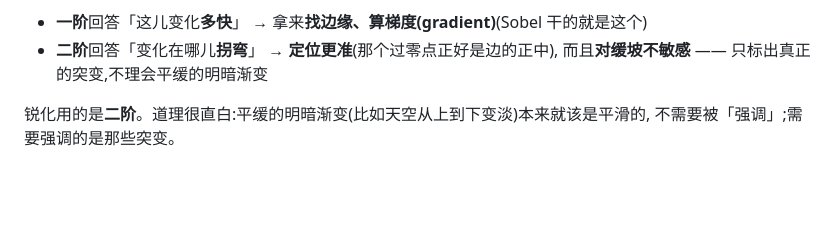
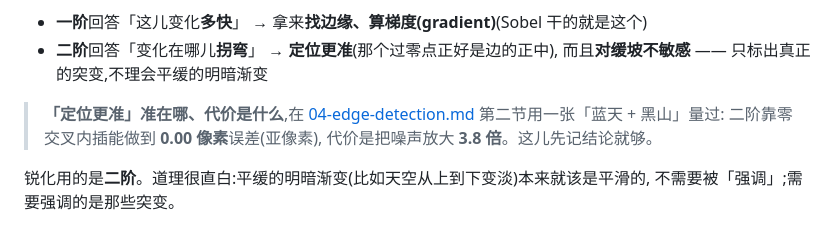
Before and after one commit to xiaerfei/ImageProcessing-Playground, a Markdown page: Documents/05-spatial-filtering/03-sharpening.md, the part around the change. Drawn GitHub-style; blank space fills up the shorter version.

```diff
--- a/Documents/05-spatial-filtering/03-sharpening.md
+++ b/Documents/05-spatial-filtering/03-sharpening.md
@@ -85,6 +85,11 @@
 - **一阶**回答「这儿变化**多快**」 → 拿来**找边缘、算梯度(gradient)**(Sobel 干的就是这个)
 - **二阶**回答「变化在哪儿**拐弯**」 → **定位更准**(那个过零点正好是边的正中),
   而且**对缓坡不敏感** —— 只标出真正的突变,不理会平缓的明暗渐变
+
+> **「定位更准」准在哪、代价是什么**,在
+> [04-edge-detection.md](04-edge-detection.md) 第二节用一张「蓝天 + 黑山」量过:
+> 二阶靠零交叉内插能做到 **0.00 像素**误差(亚像素),
+> 代价是把噪声放大 **3.8 倍**。这儿先记结论就够。
 
 锐化用的是**二阶**。道理很直白:平缓的明暗渐变(比如天空从上到下变淡)本来就该是平滑的,
 不需要被「强调」;需要强调的是那些突变。
```
Also changed, not shown: Documents/05-spatial-filtering/04-edge-detection.md (+63 -0 lines), Assets/results/edge-peak-vs-zero.png (added), 1 other file.
